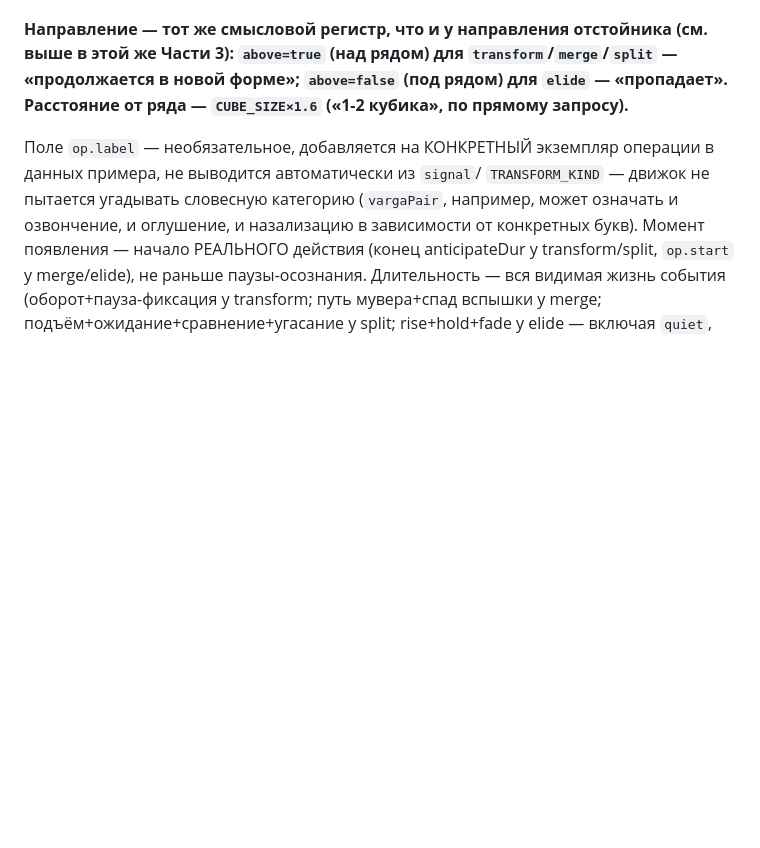
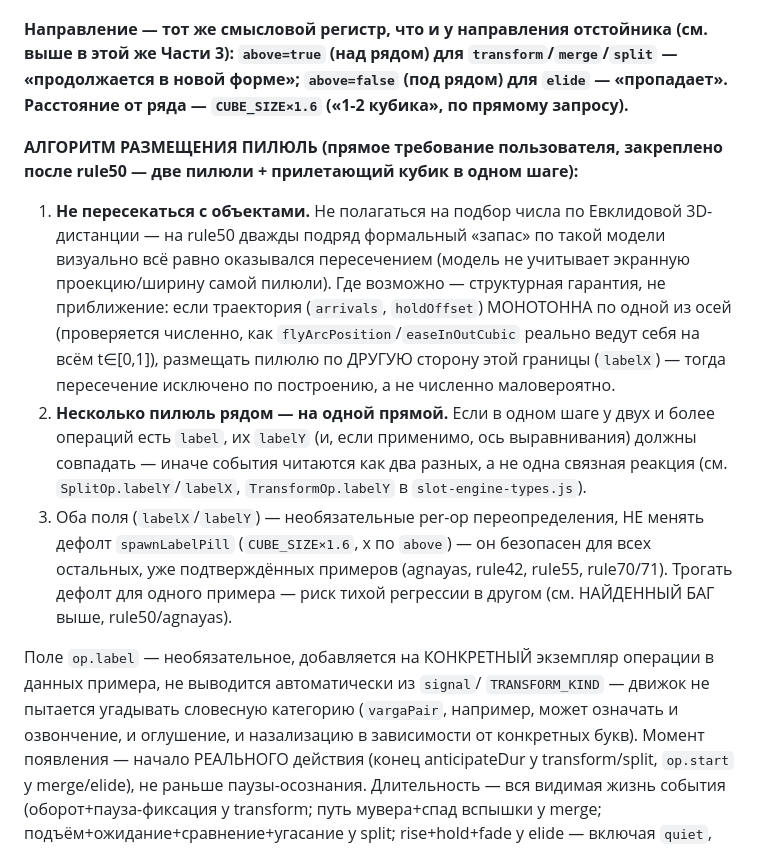
Before and after one commit to ViMo17/emeneau, a Markdown page: CLAUDE.md, the part around the change. GitHub-like rendering; blank space fills up the shorter version.

Commit message:
CLAUDE.md: алгоритм размещения пилюль закреплён как правило, не разовый фикс
Прямое требование после rule50: не пересекаться с объектами (структурная
гарантия там, где траектория монотонна — не подбор числа по 3D-дистанции,
дважды подряд не совпавшей с реальной картинкой), несколько пилюль одного
шага — на одной прямой. Дефолт spawnLabelPill не трогать — per-op
labelX/labelY существуют именно чтобы не рисковать уже подтверждёнными
примерами при точечной правке одного.

```diff
--- a/CLAUDE.md
+++ b/CLAUDE.md
@@ -787,6 +787,29 @@ API не изменился ни на одно имя (barrel `export *`), ни
 (под рядом) для `elide` — «пропадает». Расстояние от ряда — `CUBE_SIZE×1.6`
 («1-2 кубика», по прямому запросу).**
 
+**АЛГОРИТМ РАЗМЕЩЕНИЯ ПИЛЮЛЬ (прямое требование пользователя, закреплено
+после rule50 — две пилюли + прилетающий кубик в одном шаге):**
+1. **Не пересекаться с объектами.** Не полагаться на подбор числа по
+   Евклидовой 3D-дистанции — на rule50 дважды подряд формальный «запас»
+   по такой модели визуально всё равно оказывался пересечением (модель
+   не учитывает экранную проекцию/ширину самой пилюли). Где возможно —
+   структурная гарантия, не приближение: если траектория (`arrivals`,
+   `holdOffset`) МОНОТОННА по одной из осей (проверяется численно, как
+   `flyArcPosition`/`easeInOutCubic` реально ведут себя на всём t∈[0,1]),
+   размещать пилюлю по ДРУГУЮ сторону этой границы (`labelX`) — тогда
+   пересечение исключено по построению, а не численно маловероятно.
+2. **Несколько пилюль рядом — на одной прямой.** Если в одном шаге у
+   двух и более операций есть `label`, их `labelY` (и, если применимо,
+   ось выравнивания) должны совпадать — иначе события читаются как два
+   разных, а не одна связная реакция (см. `SplitOp.labelY`/`labelX`,
+   `TransformOp.labelY` в `slot-engine-types.js`).
+3. Оба поля (`labelX`/`labelY`) — необязательные per-op переопределения,
+   НЕ менять дефолт `spawnLabelPill` (`CUBE_SIZE×1.6`, x по `above`) —
+   он безопасен для всех остальных, уже подтверждённых примеров
+   (agnayas, rule42, rule55, rule70/71). Трогать дефолт для одного
+   примера — риск тихой регрессии в другом (см. НАЙДЕННЫЙ БАГ выше,
+   rule50/agnayas).
+
 Поле `op.label` — необязательное, добавляется на КОНКРЕТНЫЙ экземпляр
 операции в данных примера, не выводится автоматически из `signal`/
 `TRANSFORM_KIND` — движок не пытается угадывать словесную категорию
```
